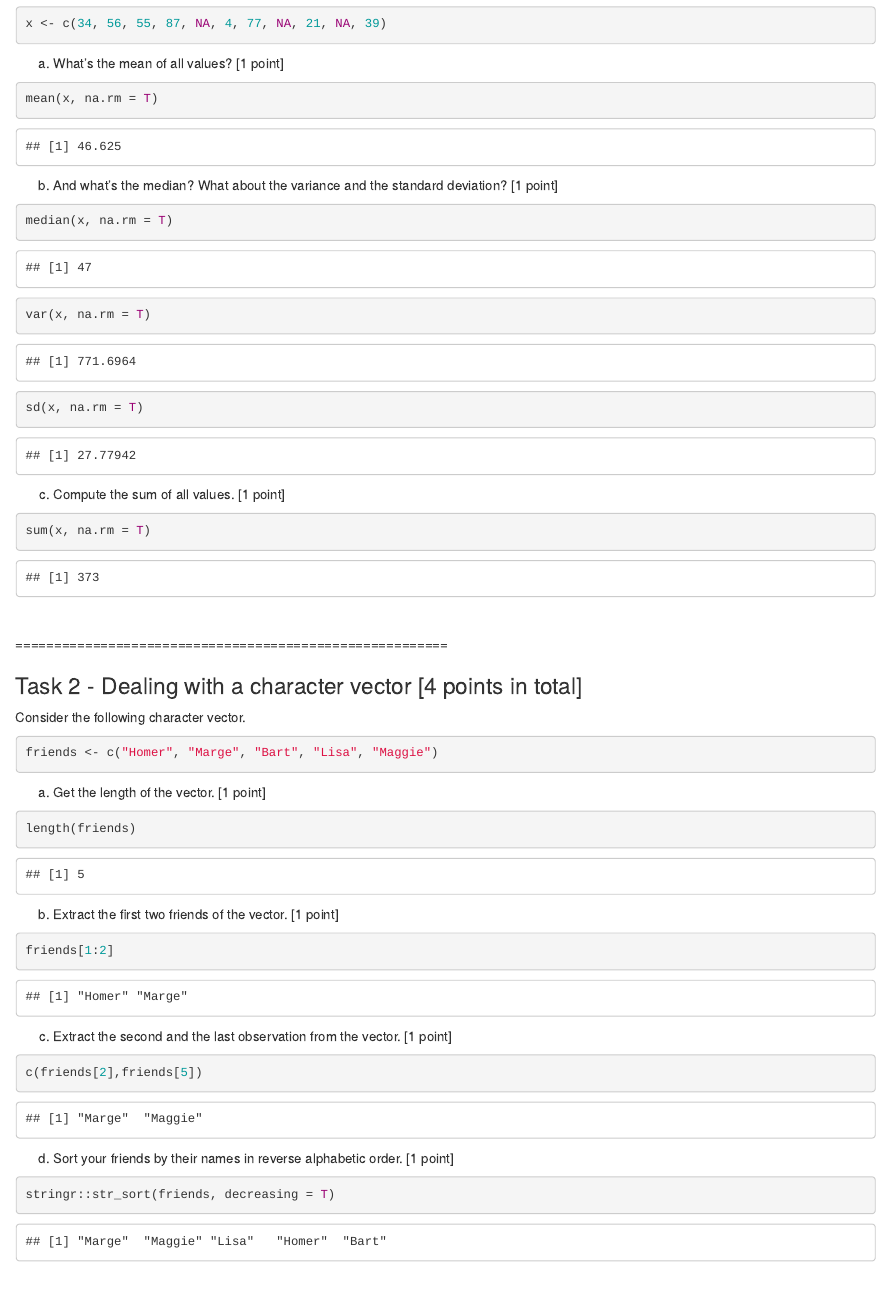
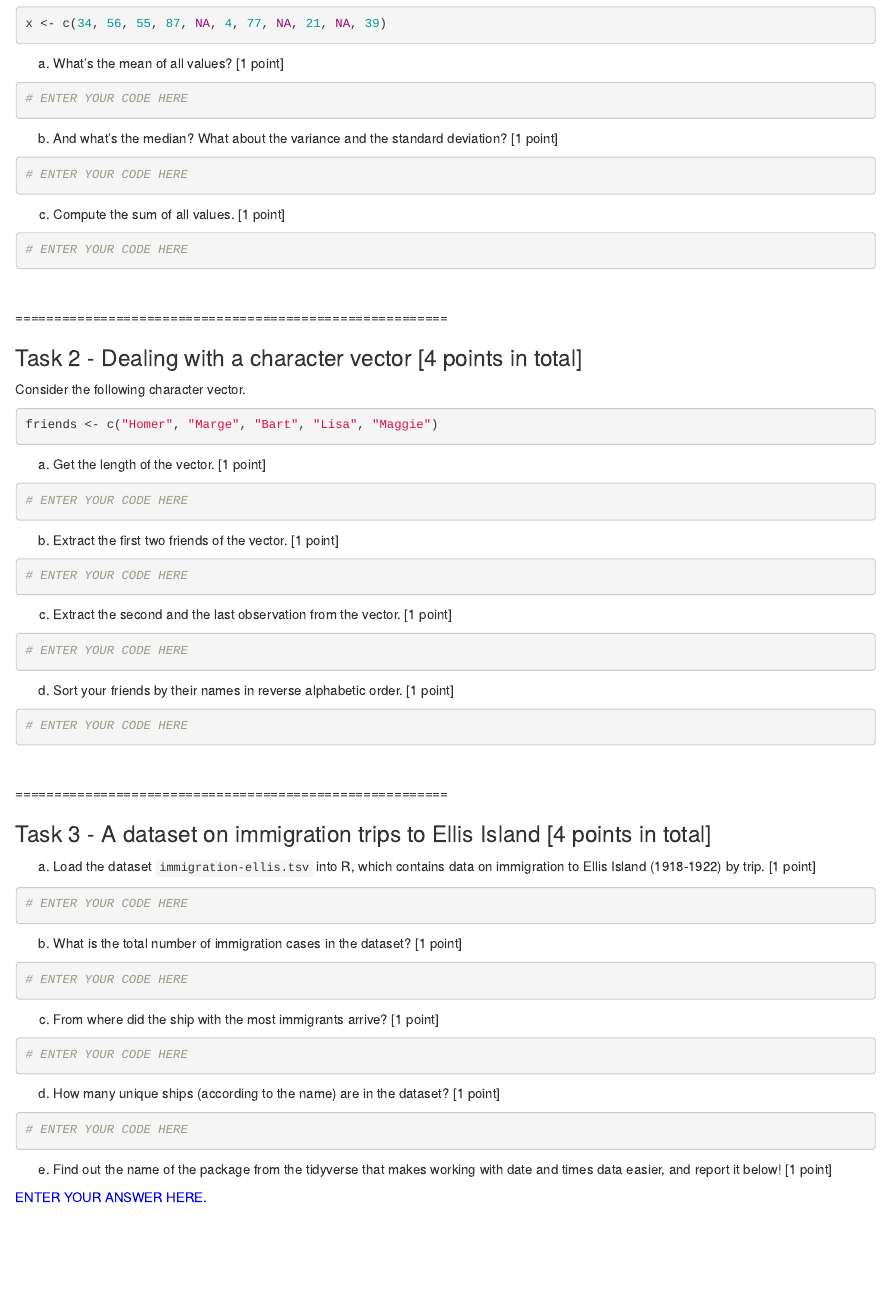
Before and after one commit to Adugna96/Causal-Inference_Basic-R, an R Markdown document (assignment-1.Rmd): the page in a window 1100 px wide, from 400 px down. Rendered offline with R 4.5, knitr and Pandoc, with nearby package versions.

Commit message:
added first assignment

````diff
--- a/assignment-1.Rmd
+++ b/assignment-1.Rmd
@@ -19,21 +19,19 @@ x <- c(34, 56, 55, 87, NA, 4, 77, NA, 21, NA, 39)
 a)  What's the mean of all values? [1 point]
 
 ```{r}
-mean(x, na.rm = T)
+# ENTER YOUR CODE HERE
 ```
 
 b) And what's the median? What about the variance and the standard deviation? [1 point]
 
 ```{r}
-median(x, na.rm = T)
-var(x, na.rm = T)
-sd(x, na.rm = T)
+# ENTER YOUR CODE HERE
 ```
 
 c) Compute the sum of all values. [1 point]
 
 ```{r}
-sum(x, na.rm = T)
+# ENTER YOUR CODE HERE
 ```
 
 <br>
@@ -52,25 +50,25 @@ friends <- c("Homer", "Marge", "Bart", "Lisa", "Maggie")
 a) Get the length of the vector. [1 point]
 
 ```{r}
-length(friends)
+# ENTER YOUR CODE HERE
 ```
 
 b) Extract the first two friends of the vector. [1 point]
 
 ```{r}
-friends[1:2]
+# ENTER YOUR CODE HERE
 ```
 
 c) Extract the second and the last observation from the vector. [1 point]
 
 ```{r}
-c(friends[2],friends[5])
+# ENTER YOUR CODE HERE
 ```
 
 d) Sort your friends by their names in reverse alphabetic order. [1 point]
 
 ```{r}
-stringr::str_sort(friends, decreasing = T)
+# ENTER YOUR CODE HERE
 ```
 
 
@@ -83,29 +81,29 @@ stringr::str_sort(friends, decreasing = T)
 a) Load the dataset `immigration-ellis.tsv` into R, which contains data on immigration to Ellis Island (1918-1922) by trip. [1 point]
 
 ```{r}
-ellis <- readr::read_tsv( "immigration-ellis.tsv")
+# ENTER YOUR CODE HERE
 ```
 
 b) What is the total number of immigration cases in the dataset? [1 point]
 
 ```{r}
-sum(ellis$Count, na.rm = T)
+# ENTER YOUR CODE HERE
 ```
 
 c) From where did the ship with the most immigrants arrive? [1 point]
 
 ```{r}
-ellis %>% group_by(Port) %>% summarize(n = n()) %>% arrange(desc(n))
+# ENTER YOUR CODE HERE
 ```
 
 d) How many unique ships (according to the name) are in the dataset? [1 point]
 
 ```{r}
-n_distinct(ellis$Ship)
+# ENTER YOUR CODE HERE
 ```
 
 e) Find out the name of the package from the tidyverse that makes working with date and times data easier, and report it below! [1 point]
 
 <div style="color:blue">
-Lubridate
+ENTER YOUR ANSWER HERE.
 </div>
````
Also changed, not shown: assignment-1.html (deleted), 1 other file.
